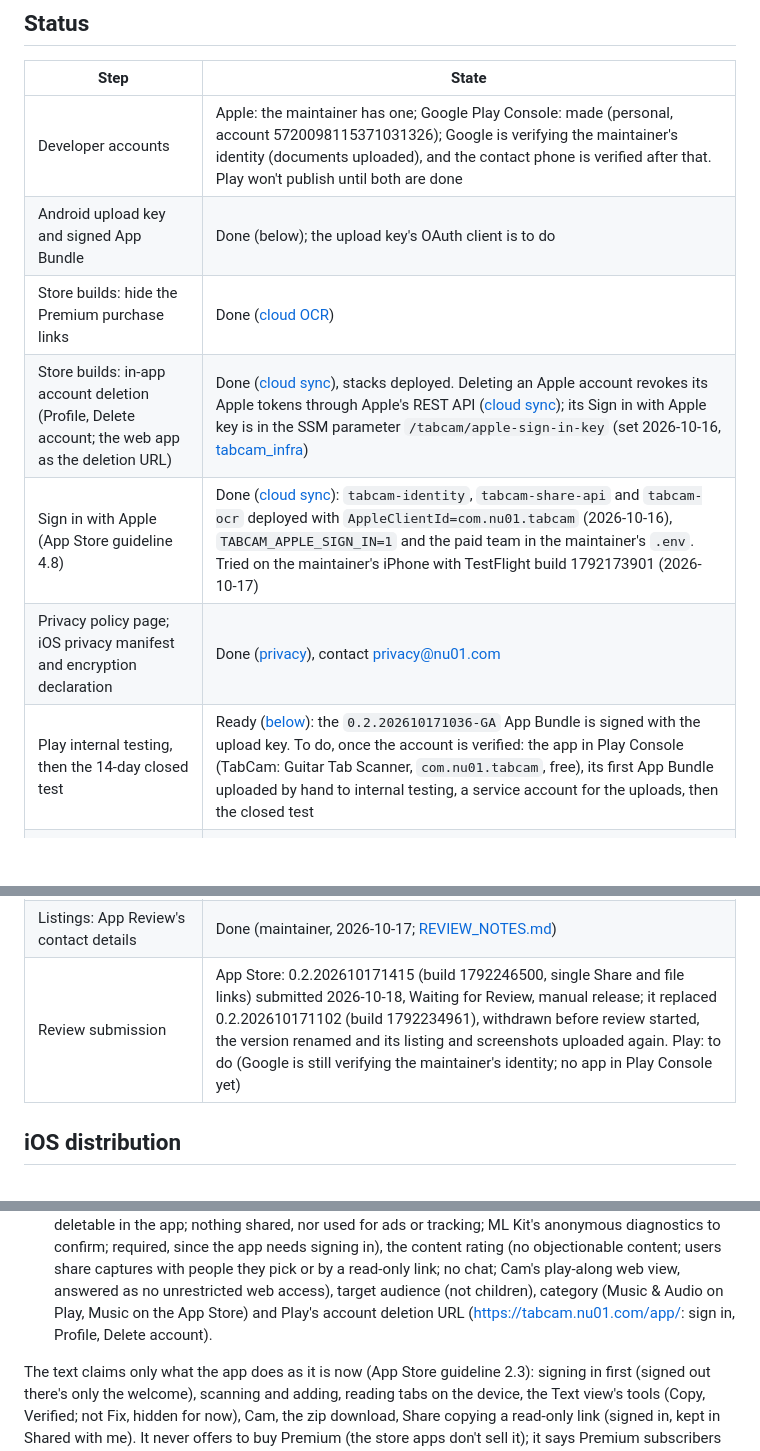
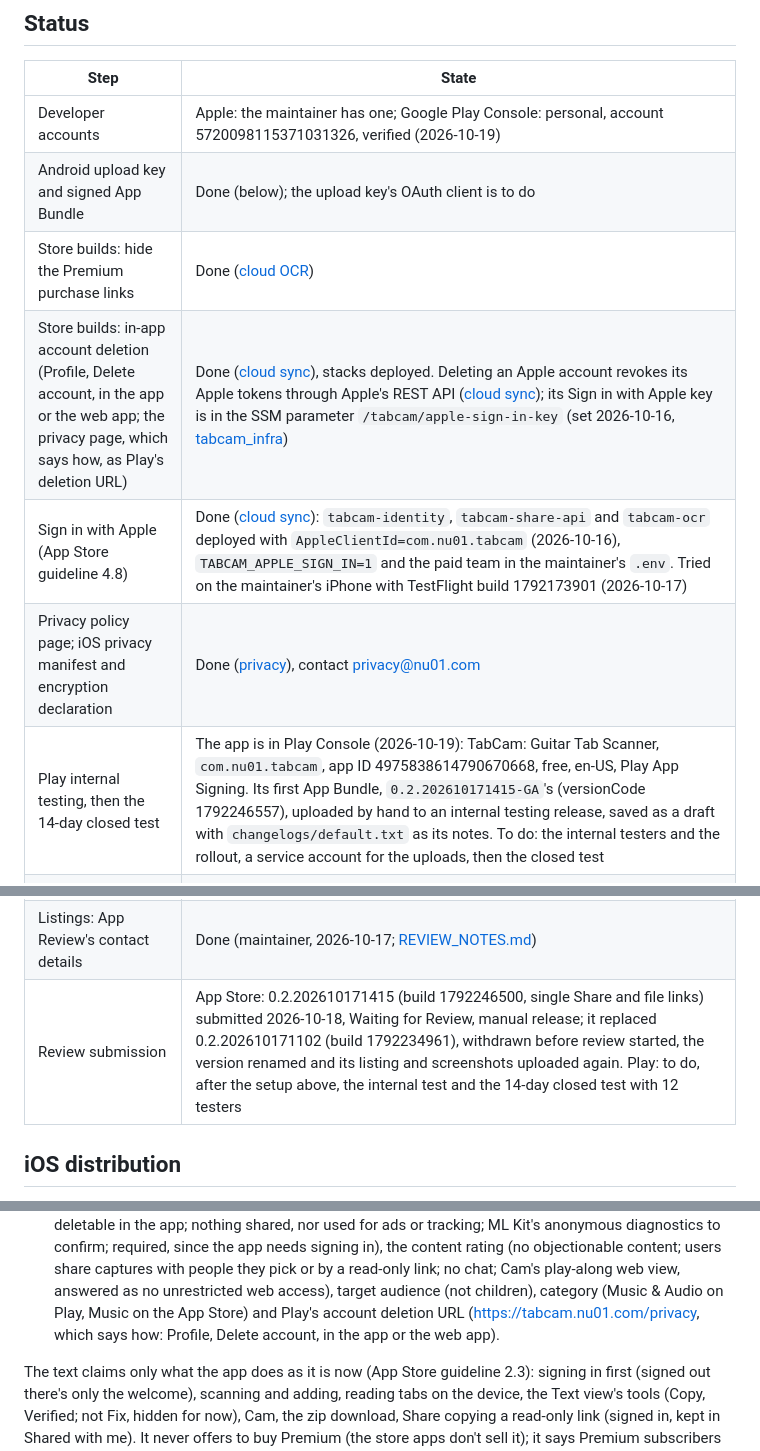
Before and after one commit to prodbytes/tabcam, a Markdown page: specs/app-stores.md, 3 parts joined by grey strips. GitHub-like rendering; blank space fills up the shorter version.

```diff
--- a/specs/app-stores.md
+++ b/specs/app-stores.md
@@ -10,12 +10,12 @@ publish to production.
 
 | Step | State |
 |---|---|
-| Developer accounts | Apple: the maintainer has one; Google Play Console: made (personal, account 5720098115371031326); Google is verifying the maintainer's identity (documents uploaded), and the contact phone is verified after that. Play won't publish until both are done |
+| Developer accounts | Apple: the maintainer has one; Google Play Console: personal, account 5720098115371031326, verified (2026-10-19) |
 | Android upload key and signed App Bundle | Done (below); the upload key's OAuth client is to do |
 | Store builds: hide the Premium purchase links | Done ([cloud OCR](cloud-ocr.md#in-the-app)) |
-| Store builds: in-app account deletion (Profile, Delete account; the web app as the deletion URL) | Done ([cloud sync](cloud-sync.md#deleting-the-account)), stacks deployed. Deleting an Apple account revokes its Apple tokens through Apple's REST API ([cloud sync](cloud-sync.md#revoking-apples-tokens)); its Sign in with Apple key is in the SSM parameter `/tabcam/apple-sign-in-key` (set 2026-10-16, [tabcam_infra](../tabcam_infra/README.md)) |
+| Store builds: in-app account deletion (Profile, Delete account, in the app or the web app; the privacy page, which says how, as Play's deletion URL) | Done ([cloud sync](cloud-sync.md#deleting-the-account)), stacks deployed. Deleting an Apple account revokes its Apple tokens through Apple's REST API ([cloud sync](cloud-sync.md#revoking-apples-tokens)); its Sign in with Apple key is in the SSM parameter `/tabcam/apple-sign-in-key` (set 2026-10-16, [tabcam_infra](../tabcam_infra/README.md)) |
 | Sign in with Apple (App Store guideline 4.8) | Done ([cloud sync](cloud-sync.md#sign-in-with-apple-ios)): `tabcam-identity`, `tabcam-share-api` and `tabcam-ocr` deployed with `AppleClientId=com.nu01.tabcam` (2026-10-16), `TABCAM_APPLE_SIGN_IN=1` and the paid team in the maintainer's `.env`. Tried on the maintainer's iPhone with TestFlight build 1792173901 (2026-10-17) |
 | Privacy policy page; iOS privacy manifest and encryption declaration | Done ([privacy](privacy.md)), contact privacy@nu01.com |
-| Play internal testing, then the 14-day closed test | Ready ([below](#uploading-to-google-play)): the `0.2.202610171036-GA` App Bundle is signed with the upload key. To do, once the account is verified: the app in Play Console (TabCam: Guitar Tab Scanner, `com.nu01.tabcam`, free), its first App Bundle uploaded by hand to internal testing, a service account for the uploads, then the closed test |
+| Play internal testing, then the 14-day closed test | The app is in Play Console (2026-10-19): TabCam: Guitar Tab Scanner, `com.nu01.tabcam`, app ID 4975838614790670668, free, en-US, Play App Signing. Its first App Bundle, `0.2.202610171415-GA`'s (versionCode 1792246557), uploaded by hand to an internal testing release, saved as a draft with `changelogs/default.txt` as its notes. To do: the internal testers and the rollout, a service account for the uploads, then the closed test |
 | App Store distribution build (`make ipa`) and its upload (`scripts/ios-upload.sh`) | Done ([below](#ios-distribution)): 0.2.202610171102 (build 1792234961, the `0.2.202610171102-GA` release's commit), the one to submit, built, signed and uploaded 2026-10-17; before it 0.2.202610171036 (build 1792233362) and the first, 0.1.202610161805 (build 1792173901, 2026-10-16) |
 | App Store Connect record, TestFlight | Done: "TabCam: Guitar Tab Scanner", Apple ID 6823729635, team LMX88986F3. Build 1792173901 processed, no non-exempt encryption (from `Info.plist`), in the internal TestFlight group **Internal** with the account holder (2026-10-16, [below](#uploading-the-app-store-listing)), and tested on the maintainer's iPhone, all working (2026-10-17); no external testers. Build 1792234961 added to **Internal** and the listing's version renamed to 0.2.202610171102 (`store-upload-ios.sh metadata 0.2.202610171102`), 2026-10-17 |
@@ -23,6 +23,6 @@ publish to production.
 | Listings: icon, feature graphic, screenshots (Play phone, 6.9" iPhone, 13" iPad) | Done ([below](#store-graphics)) |
 | Listings: App Review's contact details | Done (maintainer, 2026-10-17; [REVIEW_NOTES.md](../tabcam_store/ios/REVIEW_NOTES.md)) |
-| Review submission | App Store: 0.2.202610171415 (build 1792246500, single Share and file links) submitted 2026-10-18, Waiting for Review, manual release; it replaced 0.2.202610171102 (build 1792234961), withdrawn before review started, the version renamed and its listing and screenshots uploaded again. Play: to do (Google is still verifying the maintainer's identity; no app in Play Console yet) |
+| Review submission | App Store: 0.2.202610171415 (build 1792246500, single Share and file links) submitted 2026-10-18, Waiting for Review, manual release; it replaced 0.2.202610171102 (build 1792234961), withdrawn before review started, the version renamed and its listing and screenshots uploaded again. Play: to do, after the setup above, the internal test and the 14-day closed test with 12 testers |
 
 ## iOS distribution
 
@@ -127,8 +127,8 @@ The App Store's are uploaded with `scripts/store-upload-ios.sh`
   by a read-only link; no chat; Cam's play-along web view, answered as
   no unrestricted web access), target audience (not children), category
   (Music & Audio on Play, Music on the App Store) and Play's account
-  deletion URL (https://tabcam.nu01.com/app/: sign in, Profile, Delete
-  account).
+  deletion URL (https://tabcam.nu01.com/privacy, which says how: Profile,
+  Delete account, in the app or the web app).
 
 The text claims only what the app does as it is now (App Store guideline
 2.3): signing in first (signed out there's only the welcome), scanning
```
Also changed, not shown: other parts of specs/app-stores.md (+1 -1 lines), specs/requests.md (+13 -0 lines), tabcam_store/data-safety.md (+3 -3 lines).
